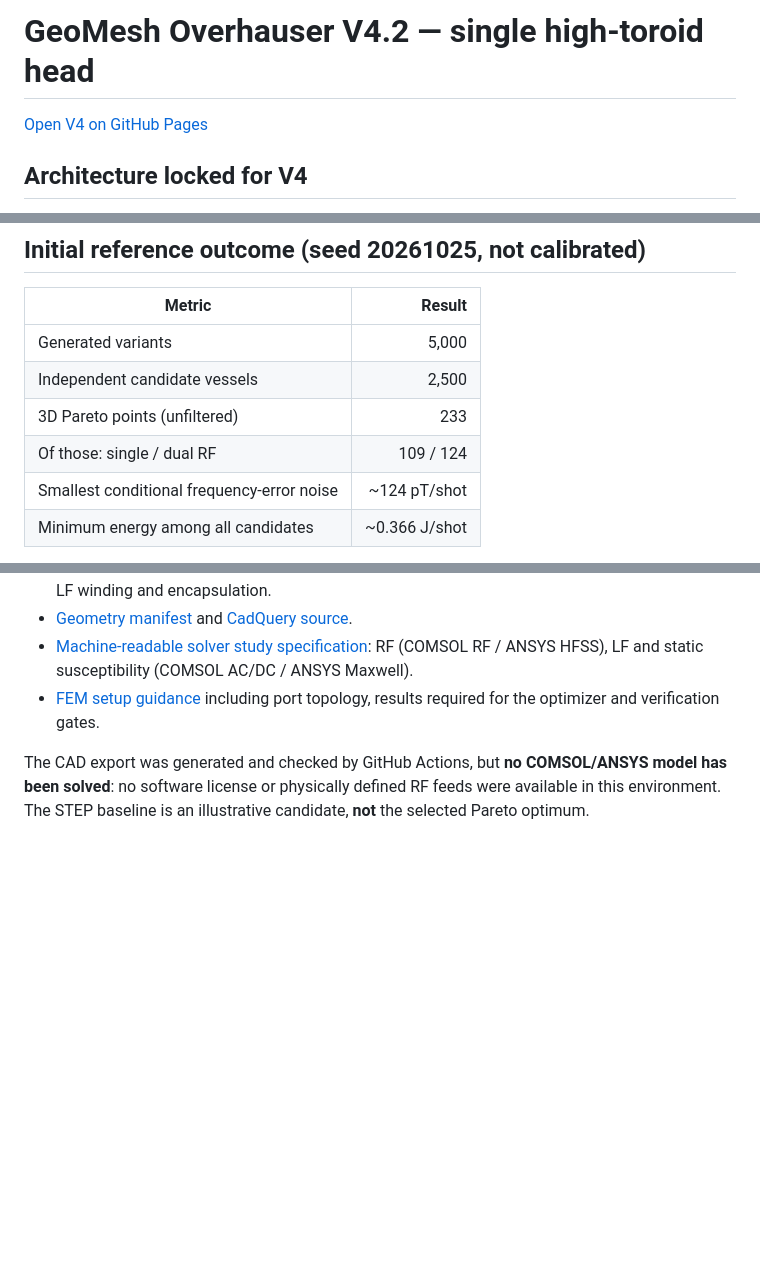
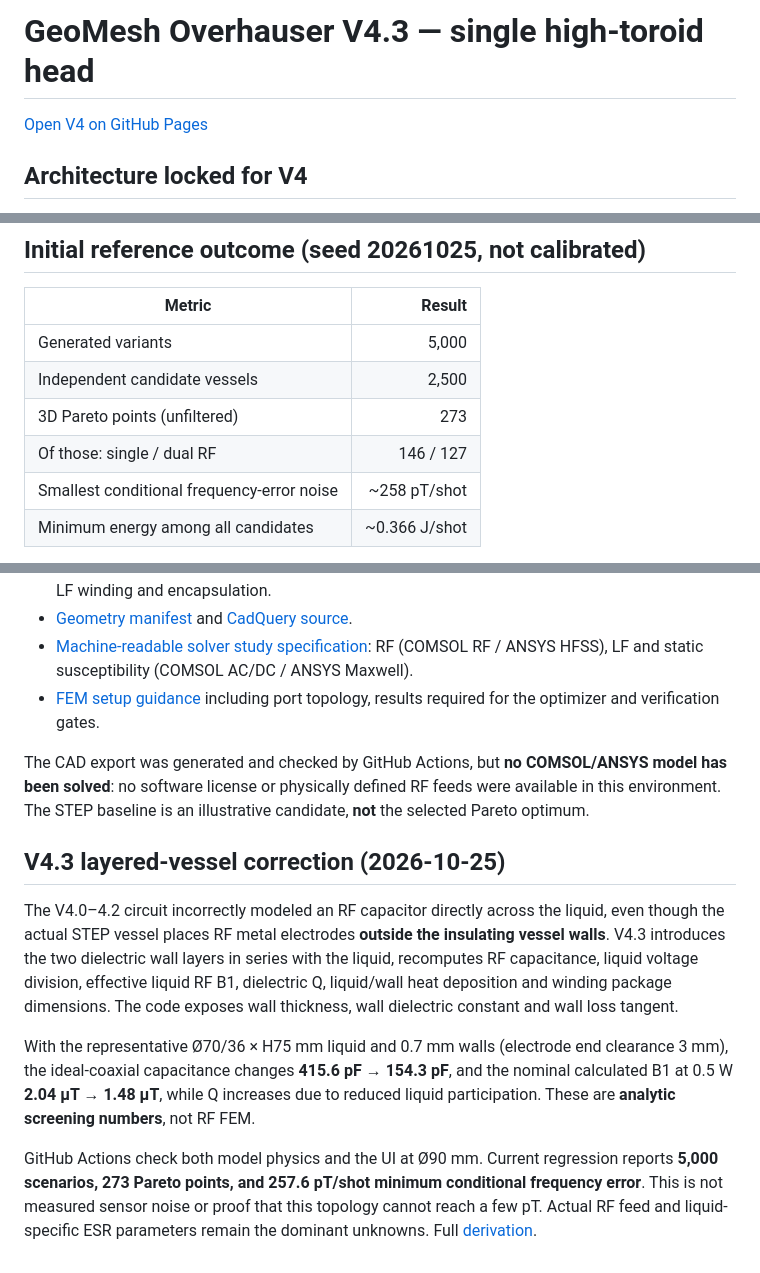
Before and after one commit to UsernameMP/agile-final-project, a Markdown page: v4/README.md, 3 parts joined by grey strips. Rendered like a GitHub page; blank space fills up the shorter version.

Commit message:
Summarize V4.3 results and corrected layered-wall dielectric physics

```diff
--- a/v4/README.md
+++ b/v4/README.md
@@ -1,2 +1,2 @@
-# GeoMesh Overhauser V4.2 — single high-toroid head
+# GeoMesh Overhauser V4.3 — single high-toroid head
 
@@ -42,9 +42,9 @@ No Python runtime or backend is required to use the published website; it comput
 |---|---:|
 | Generated variants | 5,000 |
 | Independent candidate vessels | 2,500 |
-| 3D Pareto points (unfiltered) | 233 |
-| Of those: single / dual RF | 109 / 124 |
-| Smallest conditional frequency-error noise | ~124 pT/shot |
+| 3D Pareto points (unfiltered) | 273 |
+| Of those: single / dual RF | 146 / 127 |
+| Smallest conditional frequency-error noise | ~258 pT/shot |
 | Minimum energy among all candidates | ~0.366 J/shot |
 
 The absolute values **must not be compared** with Li et al.'s 1.69 pT/√Hz without matched bandwidth/time and validated electron-radical and RF parameters. The large modeled noise is *not proof that the hardware will have this noise*: it illustrates how strongly the unverified RF electrode mode and DNP gain govern the forecast. **Critical parameter inconsistency:** `T2e=55 ns` requires homogeneous ESR HWHM ≥2.89 MHz, while V4 assumes 0.40 MHz; therefore the listed pT and Pareto noise rankings are not physically calibrated. The V4.2 viewer shows signed DNP polarization and spatial cancellation diagnostics. Read FORMULAS.md audit appendix.
@@ -110,3 +110,11 @@ The inventory targets **localhost**; change it explicitly to an authorized machi
 - [FEM setup guidance](fem/README.md) including port topology, results required for the optimizer and verification gates.
 
 The CAD export was generated and checked by GitHub Actions, but **no COMSOL/ANSYS model has been solved**: no software license or physically defined RF feeds were available in this environment. The STEP baseline is an illustrative candidate, **not** the selected Pareto optimum.
+
+## V4.3 layered-vessel correction (2026-10-25)
+
+The V4.0–4.2 circuit incorrectly modeled an RF capacitor directly across the liquid, even though the actual STEP vessel places RF metal electrodes **outside the insulating vessel walls**. V4.3 introduces the two dielectric wall layers in series with the liquid, recomputes RF capacitance, liquid voltage division, effective liquid RF B1, dielectric Q, liquid/wall heat deposition and winding package dimensions. The code exposes wall thickness, wall dielectric constant and wall loss tangent.
+
+With the representative Ø70/36 × H75 mm liquid and 0.7 mm walls (electrode end clearance 3 mm), the ideal-coaxial capacitance changes **415.6 pF → 154.3 pF**, and the nominal calculated B1 at 0.5 W **2.04 µT → 1.48 µT**, while Q increases due to reduced liquid participation. These are **analytic screening numbers**, not RF FEM.
+
+GitHub Actions check both model physics and the UI at Ø90 mm. Current regression reports **5,000 scenarios, 273 Pareto points, and 257.6 pT/shot minimum conditional frequency error**. This is not measured sensor noise or proof that this topology cannot reach a few pT. Actual RF feed and liquid-specific ESR parameters remain the dominant unknowns. Full [derivation](FORMULAS.md).
```
Also changed, not shown: other parts of v4/README.md (+1 -1 lines).
